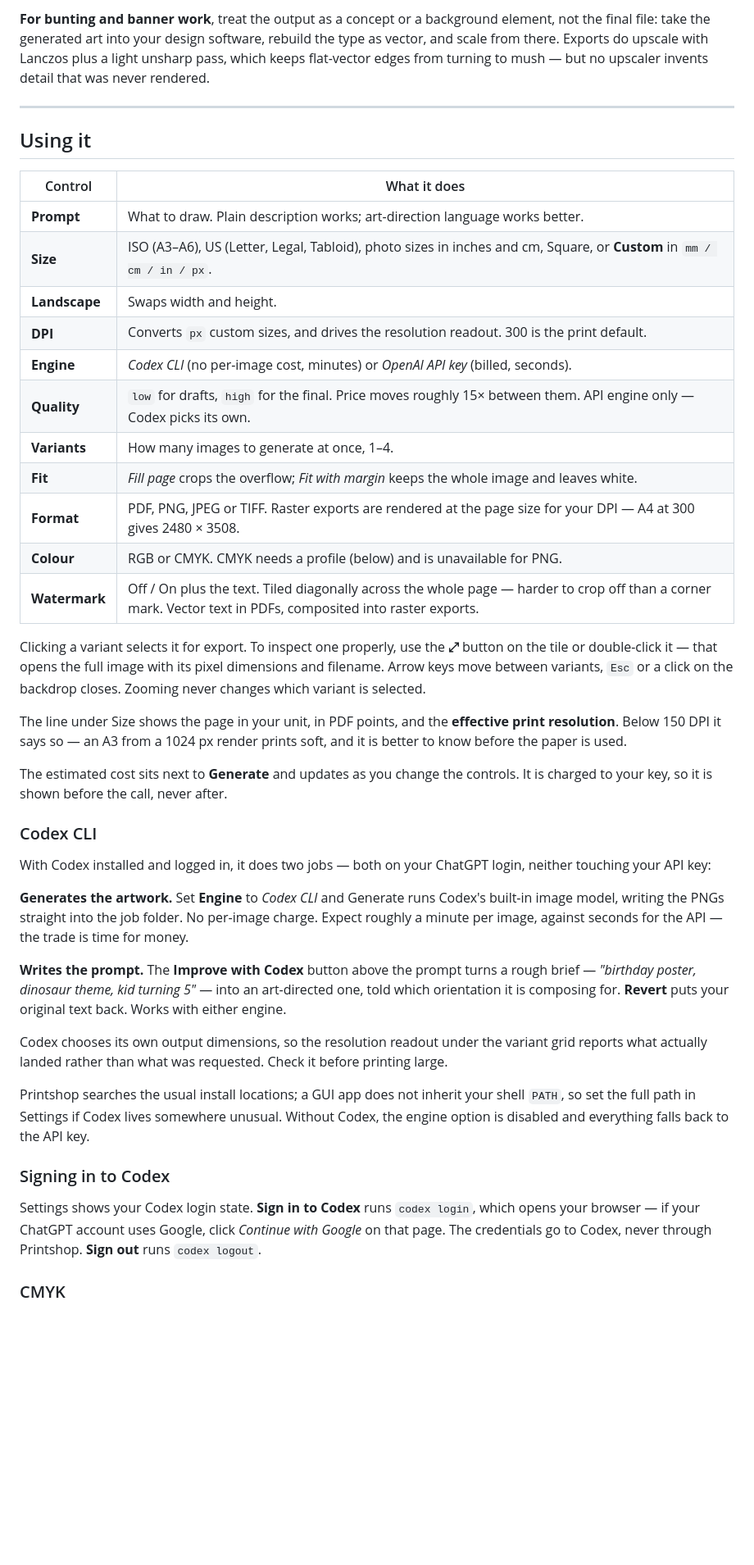
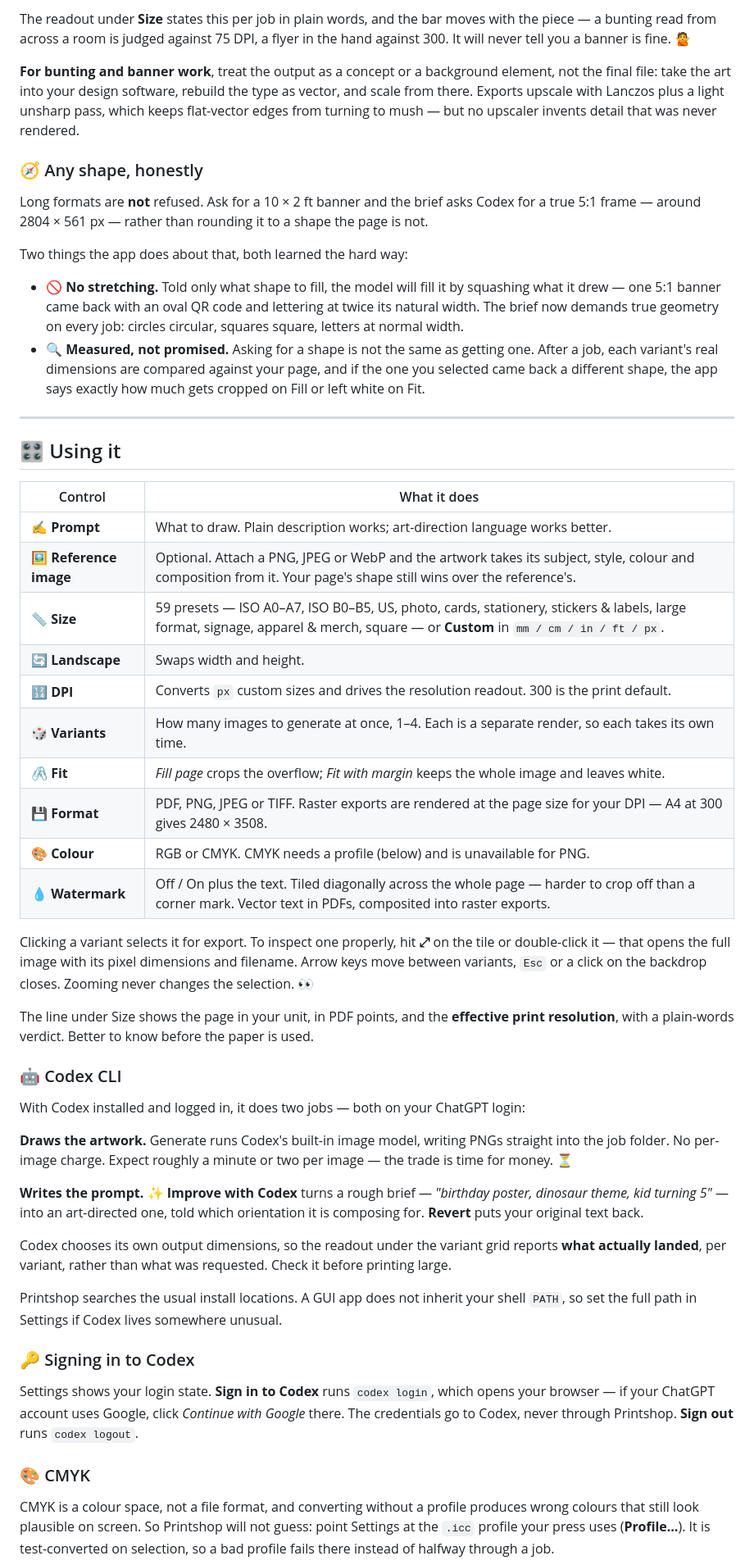
Before and after one commit to MohamadFazuan/printshop, a Markdown page: README.md, the part around one of its changes. Shown at 82% size. Drawn GitHub-style; blank space fills up the shorter version.

```diff
--- a/README.md
+++ b/README.md
@@ -63,45 +78,55 @@ The readout under **Size** states this per job in plain words, and the threshold
 
-**For bunting and banner work**, treat the output as a concept or a background element, not the final file: take the generated art into your design software, rebuild the type as vector, and scale from there. Exports do upscale with Lanczos plus a light unsharp pass, which keeps flat-vector edges from turning to mush — but no upscaler invents detail that was never rendered.
+The readout under **Size** states this per job in plain words, and the bar moves with the piece — a bunting read from across a room is judged against 75 DPI, a flyer in the hand against 300. It will never tell you a banner is fine. 🙅
+
+**For bunting and banner work**, treat the output as a concept or a background element, not the final file: take the art into your design software, rebuild the type as vector, and scale from there. Exports upscale with Lanczos plus a light unsharp pass, which keeps flat-vector edges from turning to mush — but no upscaler invents detail that was never rendered.
+
+### 🧭 Any shape, honestly
+
+Long formats are **not** refused. Ask for a 10 × 2 ft banner and the brief asks Codex for a true 5:1 frame — around 2804 × 561 px — rather than rounding it to a shape the page is not.
+
+Two things the app does about that, both learned the hard way:
+
+- 🚫 **No stretching.** Told only what shape to fill, the model will fill it by squashing what it drew — one 5:1 banner came back with an oval QR code and lettering at twice its natural width. The brief now demands true geometry on every job: circles circular, squares square, letters at normal width.
+- 🔍 **Measured, not promised.** Asking for a shape is not the same as getting one. After a job, each variant's real dimensions are compared against your page, and if the one you selected came back a different shape, the app says exactly how much gets cropped on Fill or left white on Fit.
 
 ---
 
-## Using it
+## 🎛️ Using it
 
 | Control | What it does |
 |---|---|
-| **Prompt** | What to draw. Plain description works; art-direction language works better. |
-| **Size** | ISO (A3–A6), US (Letter, Legal, Tabloid), photo sizes in inches and cm, Square, or **Custom** in `mm / cm / in / px`. |
-| **Landscape** | Swaps width and height. |
-| **DPI** | Converts `px` custom sizes, and drives the resolution readout. 300 is the print default. |
-| **Engine** | *Codex CLI* (no per-image cost, minutes) or *OpenAI API key* (billed, seconds). |
-| **Quality** | `low` for drafts, `high` for the final. Price moves roughly 15× between them. API engine only — Codex picks its own. |
-| **Variants** | How many images to generate at once, 1–4. |
-| **Fit** | *Fill page* crops the overflow; *Fit with margin* keeps the whole image and leaves white. |
-| **Format** | PDF, PNG, JPEG or TIFF. Raster exports are rendered at the page size for your DPI — A4 at 300 gives 2480 × 3508. |
-| **Colour** | RGB or CMYK. CMYK needs a profile (below) and is unavailable for PNG. |
-| **Watermark** | Off / On plus the text. Tiled diagonally across the whole page — harder to crop off than a corner mark. Vector text in PDFs, composited into raster exports. |
+| ✍️ **Prompt** | What to draw. Plain description works; art-direction language works better. |
+| 🖼️ **Reference image** | Optional. Attach a PNG, JPEG or WebP and the artwork takes its subject, style, colour and composition from it. Your page's shape still wins over the reference's. |
+| 📏 **Size** | 59 presets — ISO A0–A7, ISO B0–B5, US, photo, cards, stationery, stickers & labels, large format, signage, apparel & merch, square — or **Custom** in `mm / cm / in / ft / px`. |
+| 🔄 **Landscape** | Swaps width and height. |
+| 🔢 **DPI** | Converts `px` custom sizes and drives the resolution readout. 300 is the print default. |
+| 🎲 **Variants** | How many images to generate at once, 1–4. Each is a separate render, so each takes its own time. |
+| 🖇️ **Fit** | *Fill page* crops the overflow; *Fit with margin* keeps the whole image and leaves white. |
+| 💾 **Format** | PDF, PNG, JPEG or TIFF. Raster exports are rendered at the page size for your DPI — A4 at 300 gives 2480 × 3508. |
+| 🎨 **Colour** | RGB or CMYK. CMYK needs a profile (below) and is unavailable for PNG. |
+| 💧 **Watermark** | Off / On plus the text. Tiled diagonally across the whole page — harder to crop off than a corner mark. Vector text in PDFs, composited into raster exports. |
 
-Clicking a variant selects it for export. To inspect one properly, use the **⤢** button on the tile or double-click it — that opens the full image with its pixel dimensions and filename. Arrow keys move between variants, `Esc` or a click on the backdrop closes. Zooming never changes which variant is selected.
+Clicking a variant selects it for export. To inspect one properly, hit **⤢** on the tile or double-click it — that opens the full image with its pixel dimensions and filename. Arrow keys move between variants, `Esc` or a click on the backdrop closes. Zooming never changes the selection. 👀
 
-The line under Size shows the page in your unit, in PDF points, and the **effective print resolution**. Below 150 DPI it says so — an A3 from a 1024 px render prints soft, and it is better to know before the paper is used.
+The line under Size shows the page in your unit, in PDF points, and the **effective print resolution**, with a plain-words verdict. Better to know before the paper is used.
 
-The estimated cost sits next to **Generate** and updates as you change the controls. It is charged to your key, so it is shown before the call, never after.
+### 🤖 Codex CLI
 
-### Codex CLI
+With Codex installed and logged in, it does two jobs — both on your ChatGPT login:
 
-With Codex installed and logged in, it does two jobs — both on your ChatGPT login, neither touching your API key:
+**Draws the artwork.** Generate runs Codex's built-in image model, writing PNGs straight into the job folder. No per-image charge. Expect roughly a minute or two per image — the trade is time for money. ⏳
 
-**Generates the artwork.** Set **Engine** to *Codex CLI* and Generate runs Codex's built-in image model, writing the PNGs straight into the job folder. No per-image charge. Expect roughly a minute per image, against seconds for the API — the trade is time for money.
+**Writes the prompt.** ✨ **Improve with Codex** turns a rough brief — *"birthday poster, dinosaur theme, kid turning 5"* — into an art-directed one, told which orientation it is composing for. **Revert** puts your original text back.
 
-**Writes the prompt.** The **Improve with Codex** button above the prompt turns a rough brief — *"birthday poster, dinosaur theme, kid turning 5"* — into an art-directed one, told which orientation it is composing for. **Revert** puts your original text back. Works with either engine.
+Codex chooses its own output dimensions, so the readout under the variant grid reports **what actually landed**, per variant, rather than what was requested. Check it before printing large.
 
-Codex chooses its own output dimensions, so the resolution readout under the variant grid reports what actually landed rather than what was requested. Check it before printing large.
+Printshop searches the usual install locations. A GUI app does not inherit your shell `PATH`, so set the full path in Settings if Codex lives somewhere unusual.
 
-Printshop searches the usual install locations; a GUI app does not inherit your shell `PATH`, so set the full path in Settings if Codex lives somewhere unusual. Without Codex, the engine option is disabled and everything falls back to the API key.
+### 🔑 Signing in to Codex
 
-### Signing in to Codex
+Settings shows your login state. **Sign in to Codex** runs `codex login`, which opens your browser — if your ChatGPT account uses Google, click *Continue with Google* there. The credentials go to Codex, never through Printshop. **Sign out** runs `codex logout`.
 
-Settings shows your Codex login state. **Sign in to Codex** runs `codex login`, which opens your browser — if your ChatGPT account uses Google, click *Continue with Google* on that page. The credentials go to Codex, never through Printshop. **Sign out** runs `codex logout`.
+### 🎨 CMYK
 
-### CMYK
+CMYK is a colour space, not a file format, and converting without a profile produces wrong colours that still look plausible on screen. So Printshop will not guess: point Settings at the `.icc` profile your press uses (**Profile…**). It is test-converted on selection, so a bad profile fails there instead of halfway through a job.
 
```
Also changed, not shown: other parts of README.md (+72 -51 lines).
